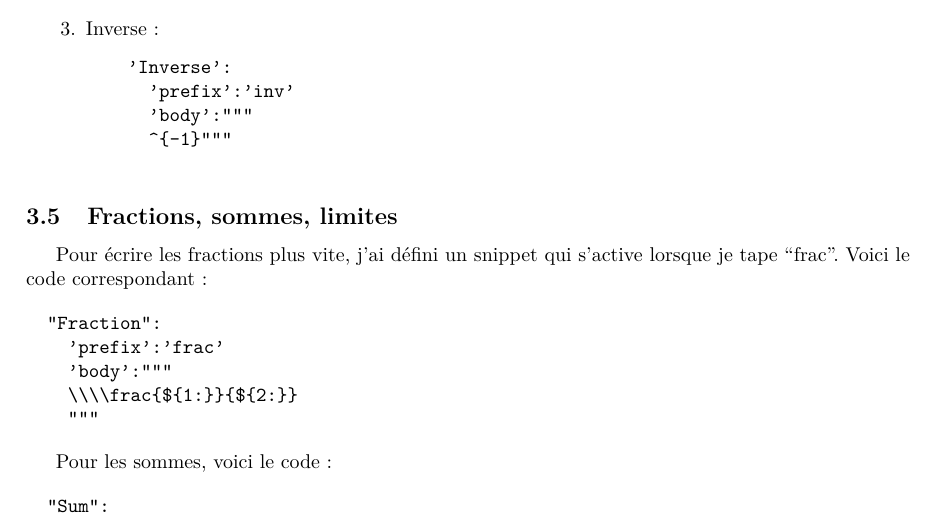
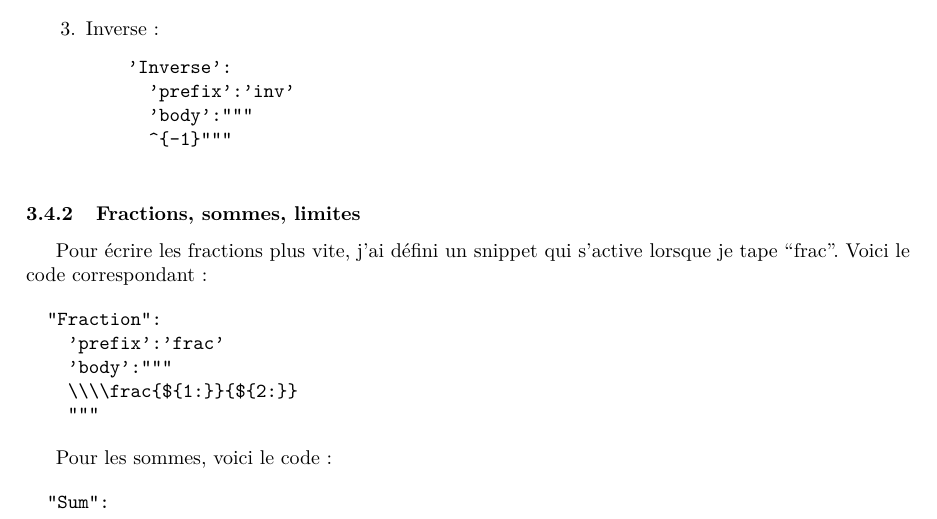
Before and after one commit to volkhovcossack/M1-AAPM, a LaTeX document (divers/tuto-atom-latex.tex): part of page 5 of 7, cut so that both start at the same text. Compiled offline with pdfLaTeX.

Commit message:
modif mineures

```diff
--- a/divers/tuto-atom-latex.tex
+++ b/divers/tuto-atom-latex.tex
@@ -313,7 +313,7 @@ Pour les puissances les plus courantes comme le carré, le cube et l'inverse, vo
   \end{verbatim}
 \end{enumerate}
 
-\subsection{Fractions, sommes, limites}
+\subsubsection{Fractions, sommes, limites}
 
 Pour écrire les fractions plus vite, j'ai défini un snippet qui s'active lorsque je tape ``frac''. Voici le code correspondant :
 
```
Also changed, not shown: divers/tuto-atom-latex.pdf, theorie-representations.pdf.
